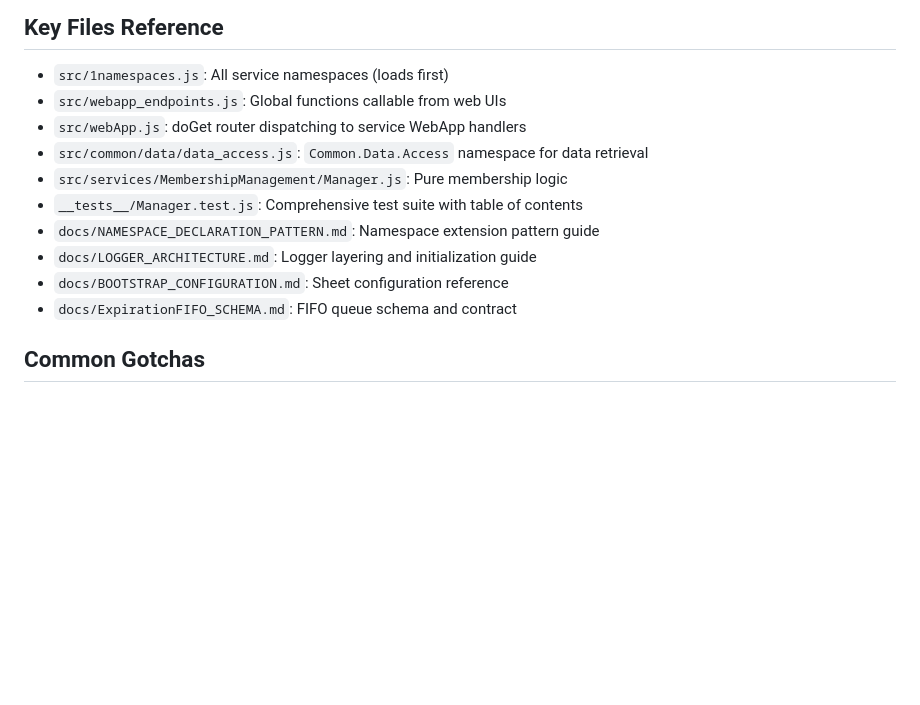
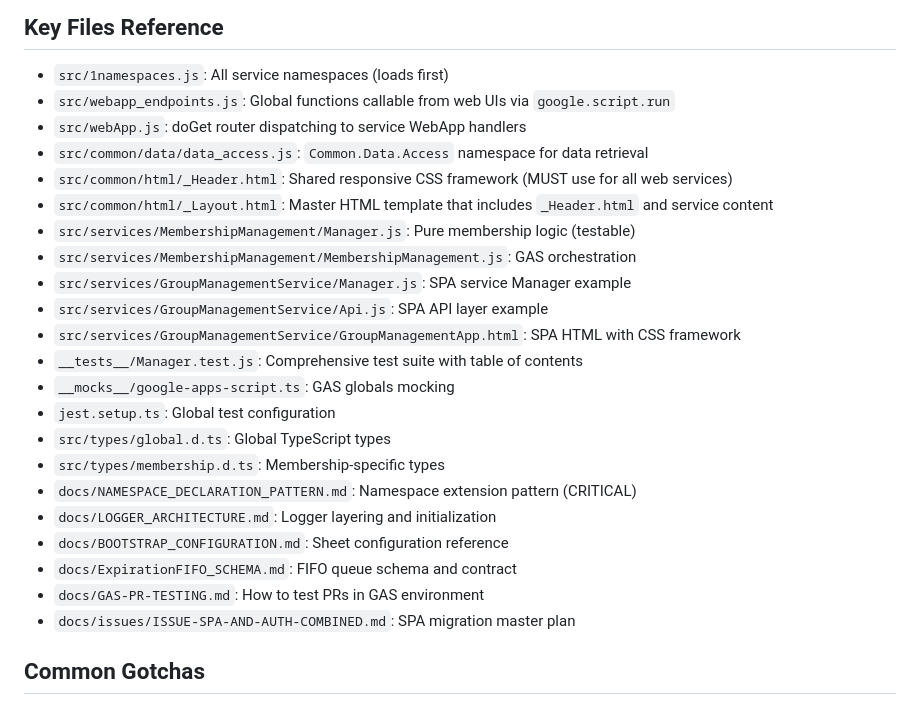
Before and after one commit to TobyHFerguson/SCCCCMembershipManagement, a Markdown page: .github/copilot-instructions.md, the part around one of its changes. Rendered like a GitHub page; blank space fills up the shorter version.

```diff
--- a/.github/copilot-instructions.md
+++ b/.github/copilot-instructions.md
@@ -296,15 +337,27 @@ See `docs/BOOTSTRAP_CONFIGURATION.md` for full schema.
 
 ## Key Files Reference
 - `src/1namespaces.js`: All service namespaces (loads first)
-- `src/webapp_endpoints.js`: Global functions callable from web UIs
+- `src/webapp_endpoints.js`: Global functions callable from web UIs via `google.script.run`
 - `src/webApp.js`: doGet router dispatching to service WebApp handlers
 - `src/common/data/data_access.js`: `Common.Data.Access` namespace for data retrieval
-- `src/services/MembershipManagement/Manager.js`: Pure membership logic
+- `src/common/html/_Header.html`: Shared responsive CSS framework (MUST use for all web services)
+- `src/common/html/_Layout.html`: Master HTML template that includes `_Header.html` and service content
+- `src/services/MembershipManagement/Manager.js`: Pure membership logic (testable)
+- `src/services/MembershipManagement/MembershipManagement.js`: GAS orchestration
+- `src/services/GroupManagementService/Manager.js`: SPA service Manager example
+- `src/services/GroupManagementService/Api.js`: SPA API layer example
+- `src/services/GroupManagementService/GroupManagementApp.html`: SPA HTML with CSS framework
 - `__tests__/Manager.test.js`: Comprehensive test suite with table of contents
-- `docs/NAMESPACE_DECLARATION_PATTERN.md`: Namespace extension pattern guide
-- `docs/LOGGER_ARCHITECTURE.md`: Logger layering and initialization guide
+- `__mocks__/google-apps-script.ts`: GAS globals mocking
+- `jest.setup.ts`: Global test configuration
+- `src/types/global.d.ts`: Global TypeScript types
+- `src/types/membership.d.ts`: Membership-specific types
+- `docs/NAMESPACE_DECLARATION_PATTERN.md`: Namespace extension pattern (CRITICAL)
+- `docs/LOGGER_ARCHITECTURE.md`: Logger layering and initialization
 - `docs/BOOTSTRAP_CONFIGURATION.md`: Sheet configuration reference
 - `docs/ExpirationFIFO_SCHEMA.md`: FIFO queue schema and contract
+- `docs/GAS-PR-TESTING.md`: How to test PRs in GAS environment
+- `docs/issues/ISSUE-SPA-AND-AUTH-COMBINED.md`: SPA migration master plan
 
 ## Common Gotchas
 - **Namespace declarations**: ALWAYS use `if (typeof Namespace === 'undefined')` pattern when extending namespaces (see `docs/NAMESPACE_DECLARATION_PATTERN.md`)
```
Also changed, not shown: other parts of .github/copilot-instructions.md (+41 -0 lines).
